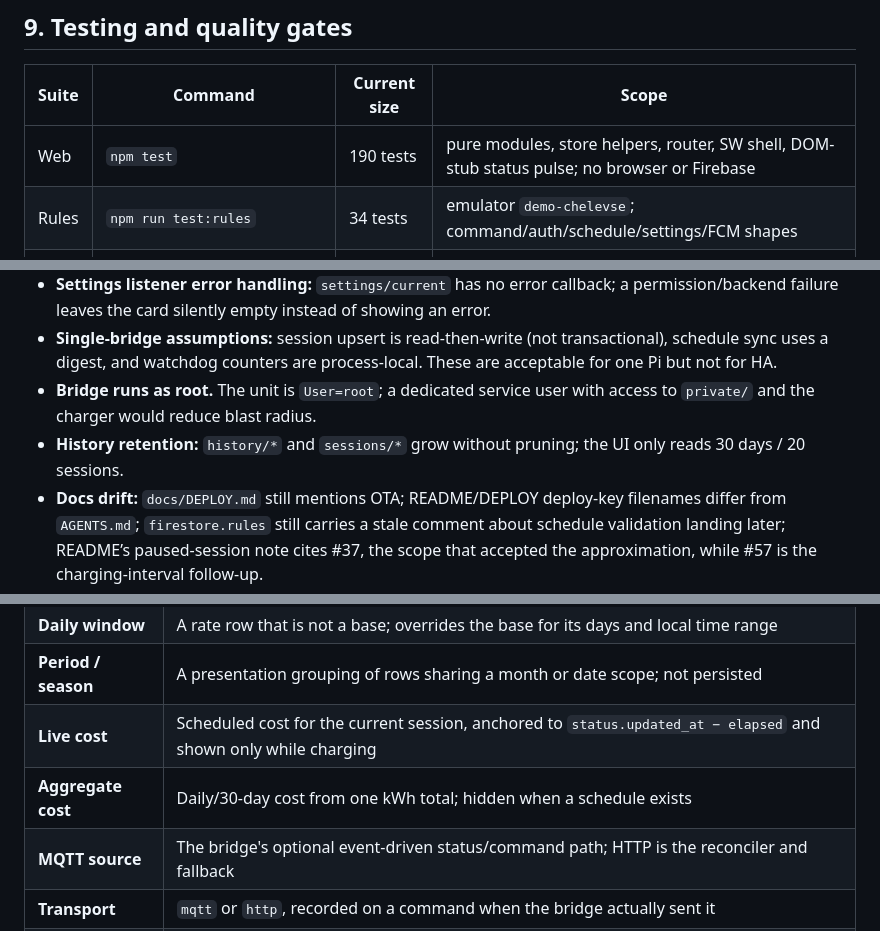
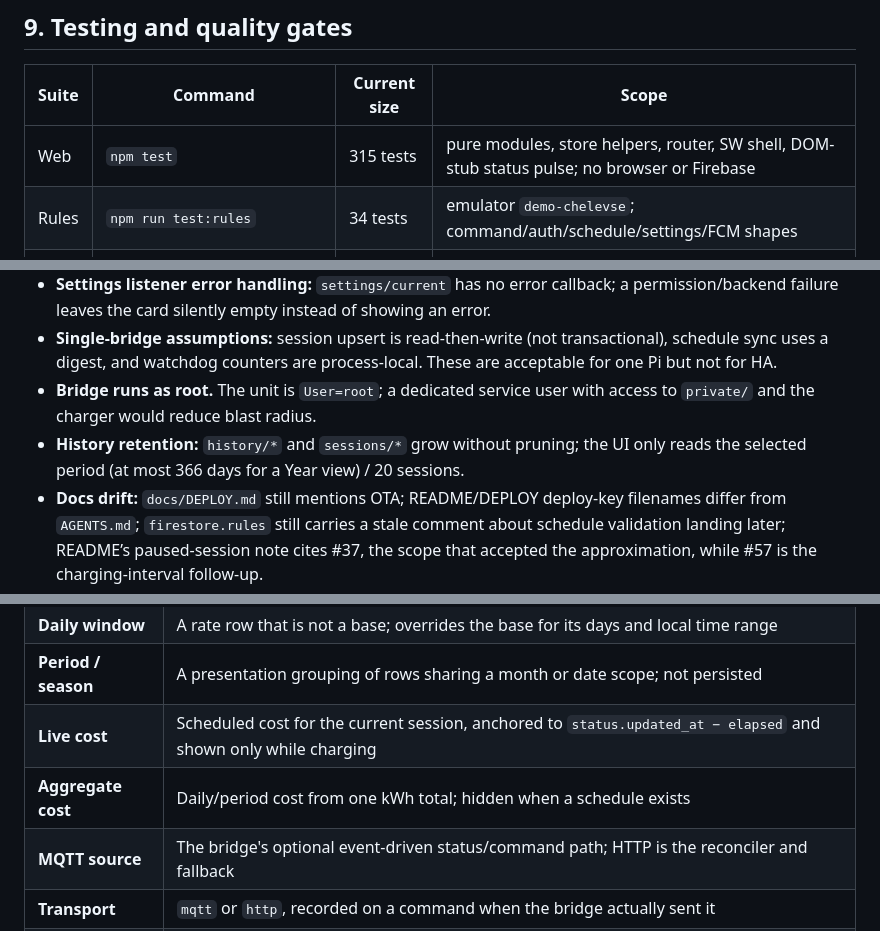
Before and after one commit to ChrisUFO/ChelEVSE, a Markdown page: ARCHITECTURE.md, 3 parts joined by grey strips. Drawn GitHub-style.

```diff
--- a/ARCHITECTURE.md
+++ b/ARCHITECTURE.md
@@ -302,7 +302,7 @@ Rules cannot iterate a list, and per-element checks on the 20/24-entry arrays ex
 
 | Suite | Command                                                | Current size | Scope                                                                                        |
 | ----- | ------------------------------------------------------ | ------------ | -------------------------------------------------------------------------------------------- |
-| Web   | `npm test`                                             | 190 tests    | pure modules, store helpers, router, SW shell, DOM-stub status pulse; no browser or Firebase |
+| Web   | `npm test`                                             | 315 tests    | pure modules, store helpers, router, SW shell, DOM-stub status pulse; no browser or Firebase |
 | Rules | `npm run test:rules`                                   | 34 tests     | emulator `demo-chelevse`; command/auth/schedule/settings/FCM shapes                          |
 | Pi    | `pi/.venv/bin/python -m unittest discover -s pi/tests` | 271 tests    | bridge parsing, commands, MQTT, schedule, history, sessions, watchdog, ACL; in-memory fakes  |
 
@@ -337,7 +337,7 @@ Rules cannot iterate a list, and per-element checks on the 20/24-entry arrays ex
 - **Settings listener error handling:** `settings/current` has no error callback; a permission/backend failure leaves the card silently empty instead of showing an error.
 - **Single-bridge assumptions:** session upsert is read-then-write (not transactional), schedule sync uses a digest, and watchdog counters are process-local. These are acceptable for one Pi but not for HA.
 - **Bridge runs as root.** The unit is `User=root`; a dedicated service user with access to `private/` and the charger would reduce blast radius.
-- **History retention:** `history/*` and `sessions/*` grow without pruning; the UI only reads 30 days / 20 sessions.
+- **History retention:** `history/*` and `sessions/*` grow without pruning; the UI only reads the selected period (at most 366 days for a Year view) / 20 sessions.
 - **Docs drift:** `docs/DEPLOY.md` still mentions OTA; README/DEPLOY deploy-key filenames differ from `AGENTS.md`; `firestore.rules` still carries a stale comment about schedule validation landing later; README’s paused-session note cites #37, the scope that accepted the approximation, while #57 is the charging-interval follow-up.
 
 ## 12. Glossary
@@ -350,7 +350,7 @@ Rules cannot iterate a list, and per-element checks on the 20/24-entry arrays ex
 | **Daily window**    | A rate row that is not a base; overrides the base for its days and local time range                                |
 | **Period / season** | A presentation grouping of rows sharing a month or date scope; not persisted                                       |
 | **Live cost**       | Scheduled cost for the current session, anchored to `status.updated_at − elapsed` and shown only while charging    |
-| **Aggregate cost**  | Daily/30-day cost from one kWh total; hidden when a schedule exists                                                |
+| **Aggregate cost**  | Daily/period cost from one kWh total; hidden when a schedule exists                                                |
 | **MQTT source**     | The bridge's optional event-driven status/command path; HTTP is the reconciler and fallback                        |
 | **Transport**       | `mqtt` or `http`, recorded on a command when the bridge actually sent it                                           |
 | **Bridge stale**    | No status write for a threshold; distinct from charger offline                                                     |
```
Also changed, not shown: other parts of ARCHITECTURE.md (+4 -4 lines), README.md (+3 -3 lines), docs/VALIDATION.md (+13 -8 lines).
